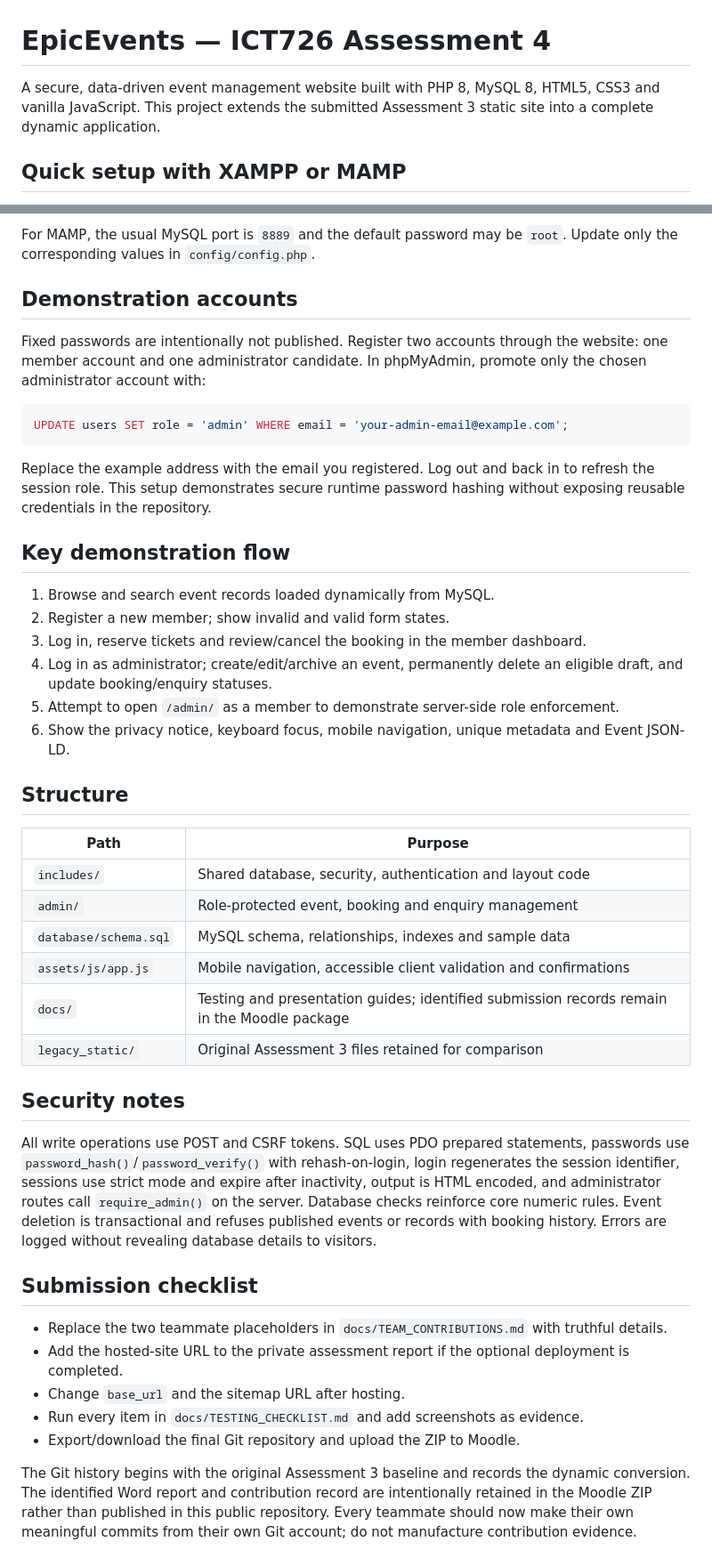
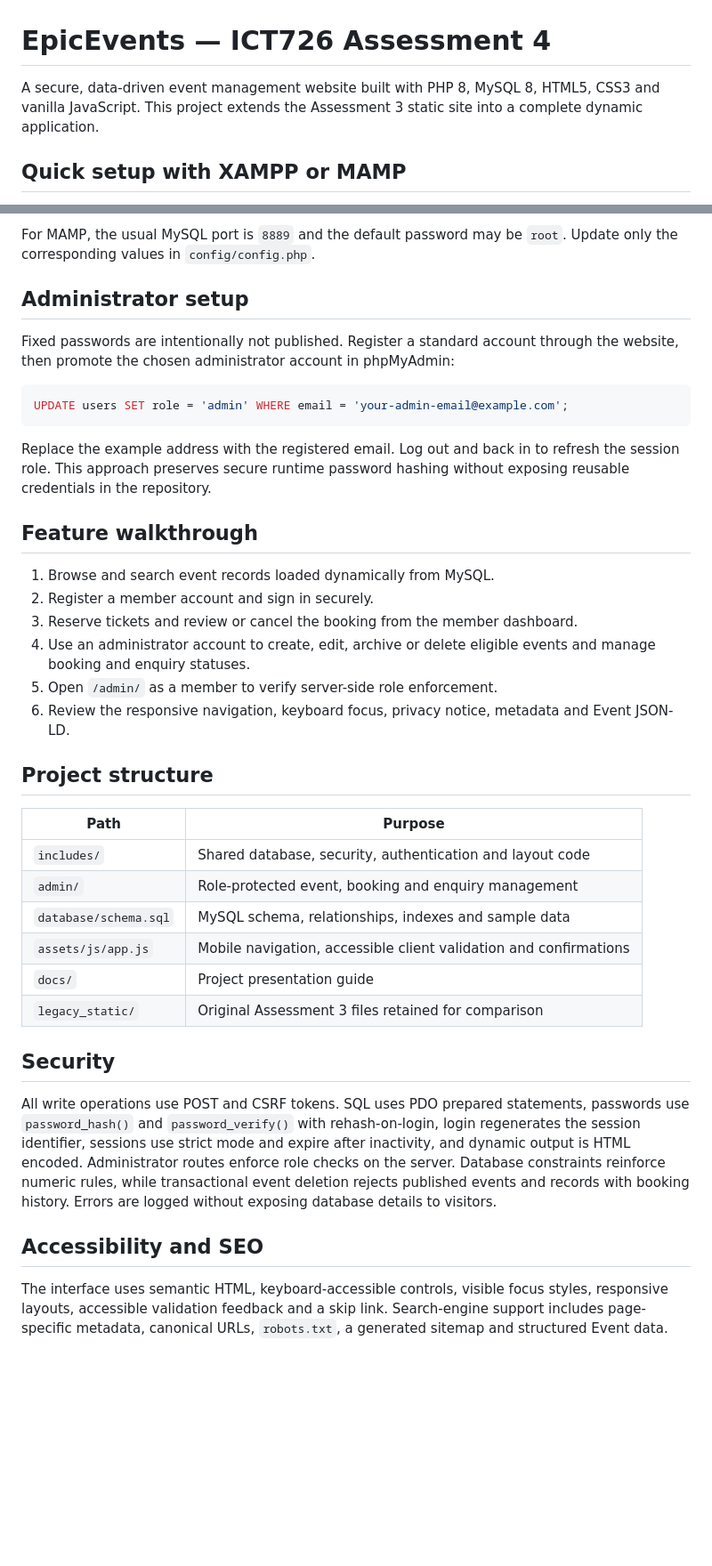
Before and after one commit to 20038774-ctrl/ICT726-EpicEvents-Assessment-4, a Markdown page: README.md, 2 parts joined by grey strips. Shown at 89% size. GitHub-like rendering; blank space fills up the shorter version.

Commit message:
docs: polish repository for final submission

````diff
--- a/README.md
+++ b/README.md
@@ -1,6 +1,6 @@
 # EpicEvents — ICT726 Assessment 4
 
-A secure, data-driven event management website built with PHP 8, MySQL 8, HTML5, CSS3 and vanilla JavaScript. This project extends the submitted Assessment 3 static site into a complete dynamic application.
+A secure, data-driven event management website built with PHP 8, MySQL 8, HTML5, CSS3 and vanilla JavaScript. This project extends the Assessment 3 static site into a complete dynamic application.
 
 ## Quick setup with XAMPP or MAMP
 
@@ -13,26 +13,26 @@ A secure, data-driven event management website built with PHP 8, MySQL 8, HTML5,
 
 For MAMP, the usual MySQL port is `8889` and the default password may be `root`. Update only the corresponding values in `config/config.php`.
 
-## Demonstration accounts
+## Administrator setup
 
-Fixed passwords are intentionally not published. Register two accounts through the website: one member account and one administrator candidate. In phpMyAdmin, promote only the chosen administrator account with:
+Fixed passwords are intentionally not published. Register a standard account through the website, then promote the chosen administrator account in phpMyAdmin:
 
 ```sql
 UPDATE users SET role = 'admin' WHERE email = 'your-admin-email@example.com';
 ```
 
-Replace the example address with the email you registered. Log out and back in to refresh the session role. This setup demonstrates secure runtime password hashing without exposing reusable credentials in the repository.
+Replace the example address with the registered email. Log out and back in to refresh the session role. This approach preserves secure runtime password hashing without exposing reusable credentials in the repository.
 
-## Key demonstration flow
+## Feature walkthrough
 
 1. Browse and search event records loaded dynamically from MySQL.
-2. Register a new member; show invalid and valid form states.
-3. Log in, reserve tickets and review/cancel the booking in the member dashboard.
-4. Log in as administrator; create/edit/archive an event, permanently delete an eligible draft, and update booking/enquiry statuses.
-5. Attempt to open `/admin/` as a member to demonstrate server-side role enforcement.
-6. Show the privacy notice, keyboard focus, mobile navigation, unique metadata and Event JSON-LD.
+2. Register a member account and sign in securely.
+3. Reserve tickets and review or cancel the booking from the member dashboard.
+4. Use an administrator account to create, edit, archive or delete eligible events and manage booking and enquiry statuses.
+5. Open `/admin/` as a member to verify server-side role enforcement.
+6. Review the responsive navigation, keyboard focus, privacy notice, metadata and Event JSON-LD.
 
-## Structure
+## Project structure
 
 | Path | Purpose |
 |---|---|
@@ -40,19 +40,13 @@ Replace the example address with the email you registered. Log out and back in t
 | `admin/` | Role-protected event, booking and enquiry management |
 | `database/schema.sql` | MySQL schema, relationships, indexes and sample data |
 | `assets/js/app.js` | Mobile navigation, accessible client validation and confirmations |
-| `docs/` | Testing and presentation guides; identified submission records remain in the Moodle package |
+| `docs/` | Project presentation guide |
 | `legacy_static/` | Original Assessment 3 files retained for comparison |
 
-## Security notes
+## Security
 
-All write operations use POST and CSRF tokens. SQL uses PDO prepared statements, passwords use `password_hash()`/`password_verify()` with rehash-on-login, login regenerates the session identifier, sessions use strict mode and expire after inactivity, output is HTML encoded, and administrator routes call `require_admin()` on the server. Database checks reinforce core numeric rules. Event deletion is transactional and refuses published events or records with booking history. Errors are logged without revealing database details to visitors.
+All write operations use POST and CSRF tokens. SQL uses PDO prepared statements, passwords use `password_hash()` and `password_verify()` with rehash-on-login, login regenerates the session identifier, sessions use strict mode and expire after inactivity, and dynamic output is HTML encoded. Administrator routes enforce role checks on the server. Database constraints reinforce numeric rules, while transactional event deletion rejects published events and records with booking history. Errors are logged without exposing database details to visitors.
 
-## Submission checklist
+## Accessibility and SEO
 
-- Replace the two teammate placeholders in `docs/TEAM_CONTRIBUTIONS.md` with truthful details.
-- Add the hosted-site URL to the private assessment report if the optional deployment is completed.
-- Change `base_url` and the sitemap URL after hosting.
-- Run every item in `docs/TESTING_CHECKLIST.md` and add screenshots as evidence.
-- Export/download the final Git repository and upload the ZIP to Moodle.
-
-The Git history begins with the original Assessment 3 baseline and records the dynamic conversion. The identified Word report and contribution record are intentionally retained in the Moodle ZIP rather than published in this public repository. Every teammate should now make their own meaningful commits from their own Git account; do not manufacture contribution evidence.
+The interface uses semantic HTML, keyboard-accessible controls, visible focus styles, responsive layouts, accessible validation feedback and a skip link. Search-engine support includes page-specific metadata, canonical URLs, `robots.txt`, a generated sitemap and structured Event data.
````
